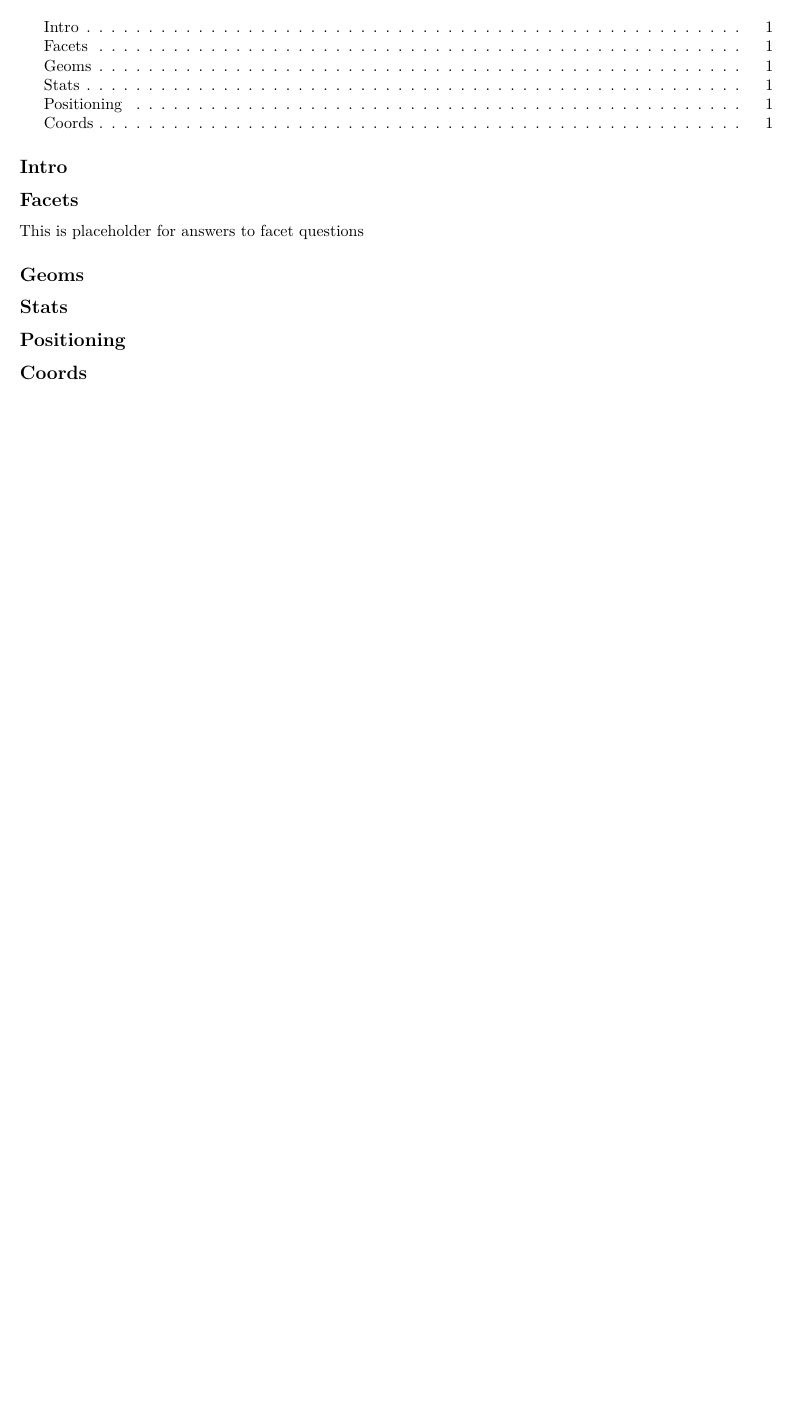
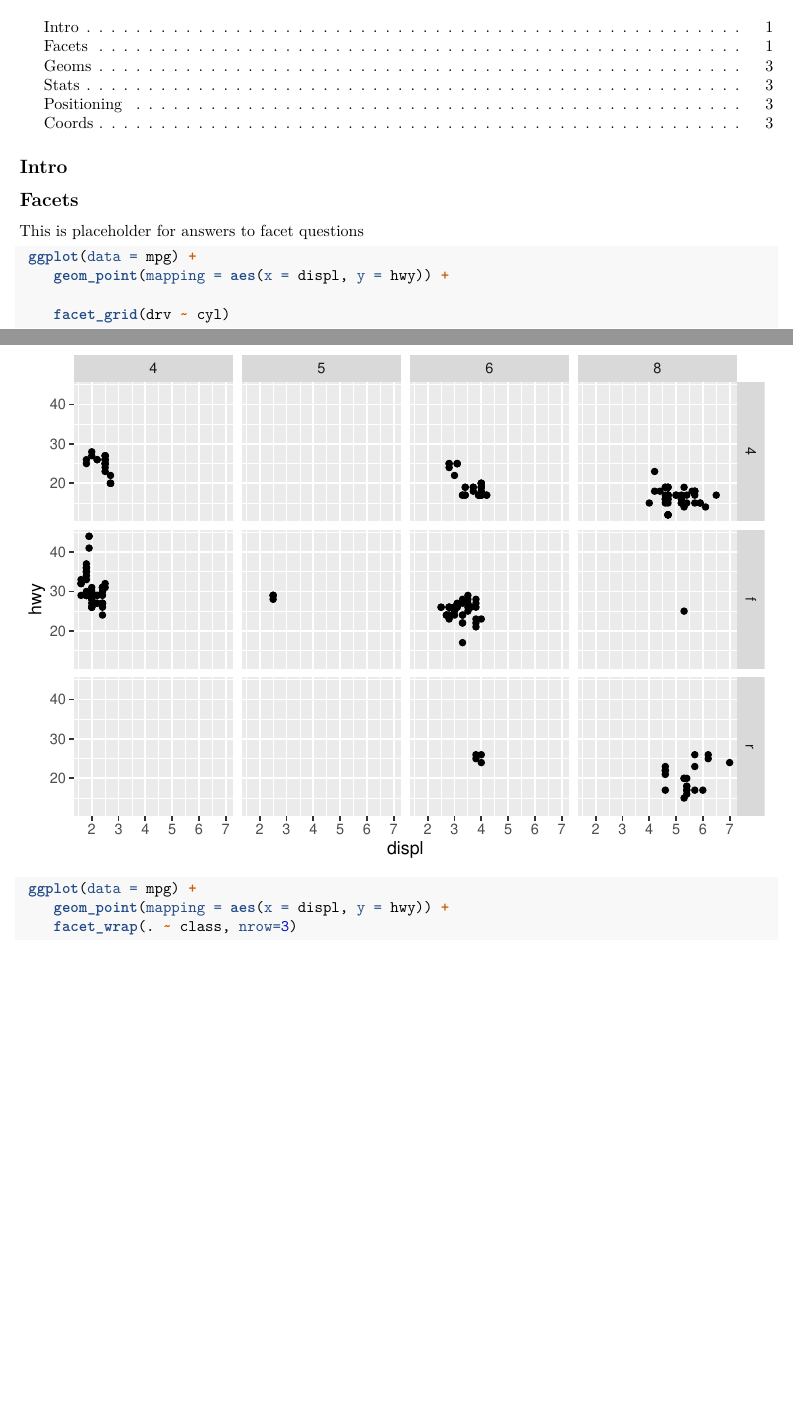
Before and after one commit to JulesOSU/g6-dviz-project, an R Markdown document (doc/ggplot2HW1CH3.Rmd): part of the page before the commit and two parts of pages 1 and 2 of 3 after it, the two joined at a grey line, cut so that both start at the same text, the shorter picture padded with empty space. Rendered offline with R 4.5, knitr and Pandoc, then LaTeX, with nearby package versions.

Commit message:
added facet questions

````diff
--- a/doc/ggplot2HW1CH3.Rmd
+++ b/doc/ggplot2HW1CH3.Rmd
@@ -17,6 +18,17 @@ knitr::opts_chunk$set(echo = TRUE)
 
 ## Facets
 This is placeholder for answers to facet questions
+```{r facets, echo=TRUE, include=TRUE}
+ ggplot(data = mpg) +
+    geom_point(mapping = aes(x = displ, y = hwy)) +
+
+    facet_grid(drv ~ cyl)
+
+ ggplot(data = mpg) +
+    geom_point(mapping = aes(x = displ, y = hwy)) +
+    facet_wrap(. ~ class, nrow=3)
+
+```
 
 ## Geoms
 
````
Also changed, not shown: doc/ggplot2HW1CH3.Rmd (1 more changed lines).
